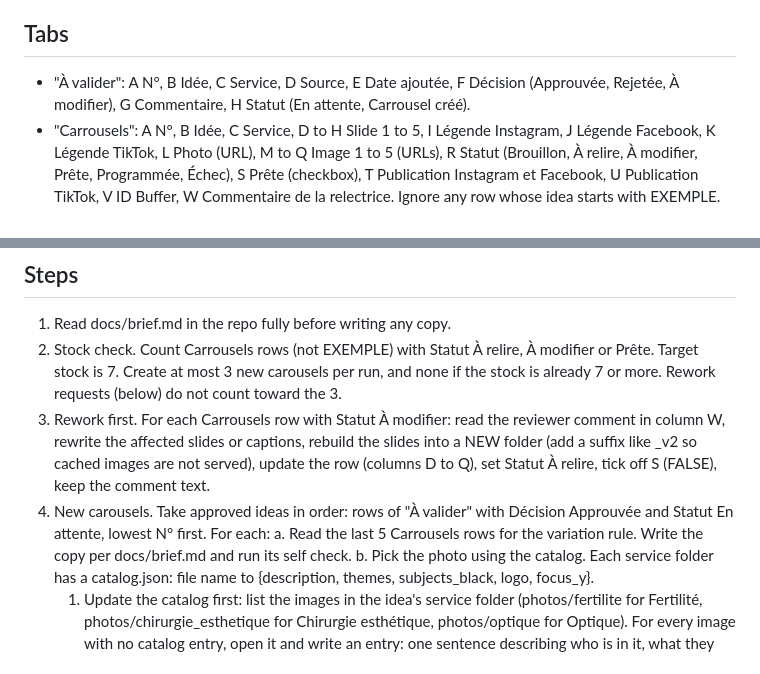
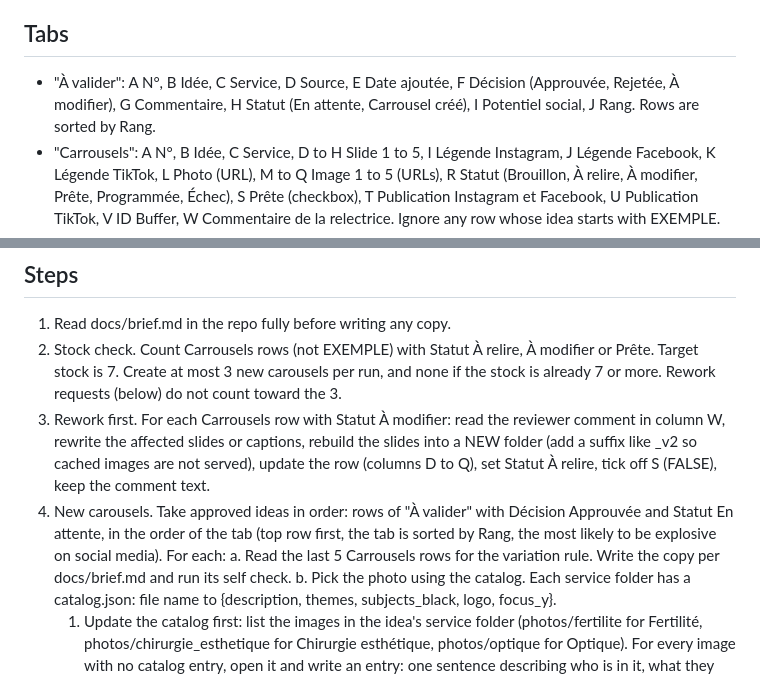
Before and after one commit to cheyma-kahouach/medicare-tunis-content, a Markdown page: docs/PRODUCTION_RUN.md, 2 parts joined by grey strips. Rendered like a GitHub page.

Commit message:
Add AnswerThePublic settings and ranked order for approved ideas
Co-Authored-By: Claude Sonnet 5.5 <noreply@anthropic.com>
Claude-Session: https://claude.ai/code/session_017w7URrsSo4Sk6y29N4wnXT

```diff
--- a/docs/PRODUCTION_RUN.md
+++ b/docs/PRODUCTION_RUN.md
@@ -5,7 +5,7 @@ Goal: keep a stock of finished carousels waiting for the reviewer. Nothing here
 Google Sheet ID: 1u8JFdxYABPWXKk75KIXKauFp1uHbcfzCrUeq2rzjYzk (use the Google Sheets connector). Times are Tunis time (Africa/Tunis, UTC+1, no daylight saving).
 
 ## Tabs
-- "À valider": A N°, B Idée, C Service, D Source, E Date ajoutée, F Décision (Approuvée, Rejetée, À modifier), G Commentaire, H Statut (En attente, Carrousel créé).
+- "À valider": A N°, B Idée, C Service, D Source, E Date ajoutée, F Décision (Approuvée, Rejetée, À modifier), G Commentaire, H Statut (En attente, Carrousel créé), I Potentiel social, J Rang. Rows are sorted by Rang.
 - "Carrousels": A N°, B Idée, C Service, D to H Slide 1 to 5, I Légende Instagram, J Légende Facebook, K Légende TikTok, L Photo (URL), M to Q Image 1 to 5 (URLs), R Statut (Brouillon, À relire, À modifier, Prête, Programmée, Échec), S Prête (checkbox), T Publication Instagram et Facebook, U Publication TikTok, V ID Buffer, W Commentaire de la relectrice. Ignore any row whose idea starts with EXEMPLE.
 - "Journal": A Date et heure Tunis, B Étape, C N° de l'idée, D Résultat, E Détail. Append one line per idea handled, skipped or failed.
 
@@ -13,7 +13,7 @@ Google Sheet ID: 1u8JFdxYABPWXKk75KIXKauFp1uHbcfzCrUeq2rzjYzk (use the Google Sh
 1. Read docs/brief.md in the repo fully before writing any copy.
 2. Stock check. Count Carrousels rows (not EXEMPLE) with Statut À relire, À modifier or Prête. Target stock is 7. Create at most 3 new carousels per run, and none if the stock is already 7 or more. Rework requests (below) do not count toward the 3.
 3. Rework first. For each Carrousels row with Statut À modifier: read the reviewer comment in column W, rewrite the affected slides or captions, rebuild the slides into a NEW folder (add a suffix like _v2 so cached images are not served), update the row (columns D to Q), set Statut À relire, tick off S (FALSE), keep the comment text.
-4. New carousels. Take approved ideas in order: rows of "À valider" with Décision Approuvée and Statut En attente, lowest N° first. For each:
+4. New carousels. Take approved ideas in order: rows of "À valider" with Décision Approuvée and Statut En attente, in the order of the tab (top row first, the tab is sorted by Rang, the most likely to be explosive on social media). For each:
    a. Read the last 5 Carrousels rows for the variation rule. Write the copy per docs/brief.md and run its self check.
    b. Pick the photo using the catalog. Each service folder has a catalog.json: file name to {description, themes, subjects_black, logo, focus_y}.
       1. Update the catalog first: list the images in the idea's service folder (photos/fertilite for Fertilité, photos/chirurgie_esthetique for Chirurgie esthétique, photos/optique for Optique). For every image with no catalog entry, open it and write an entry: one sentence describing who is in it, what they do, the setting, the mood and where the empty space is; 3 to 6 theme words in French without accents; subjects_black true or false (judge by looking); logo "white" if the top centre of the photo is dark, else "dark"; focus_y (0 to 100) that keeps faces above the bottom 40 percent of a 1080x1350 slide. Commit the updated catalog with the slides. Never use an image where subjects_black is false.
```
Also changed, not shown: docs/ATP_SETTINGS.md (added, +14 -0 lines).
